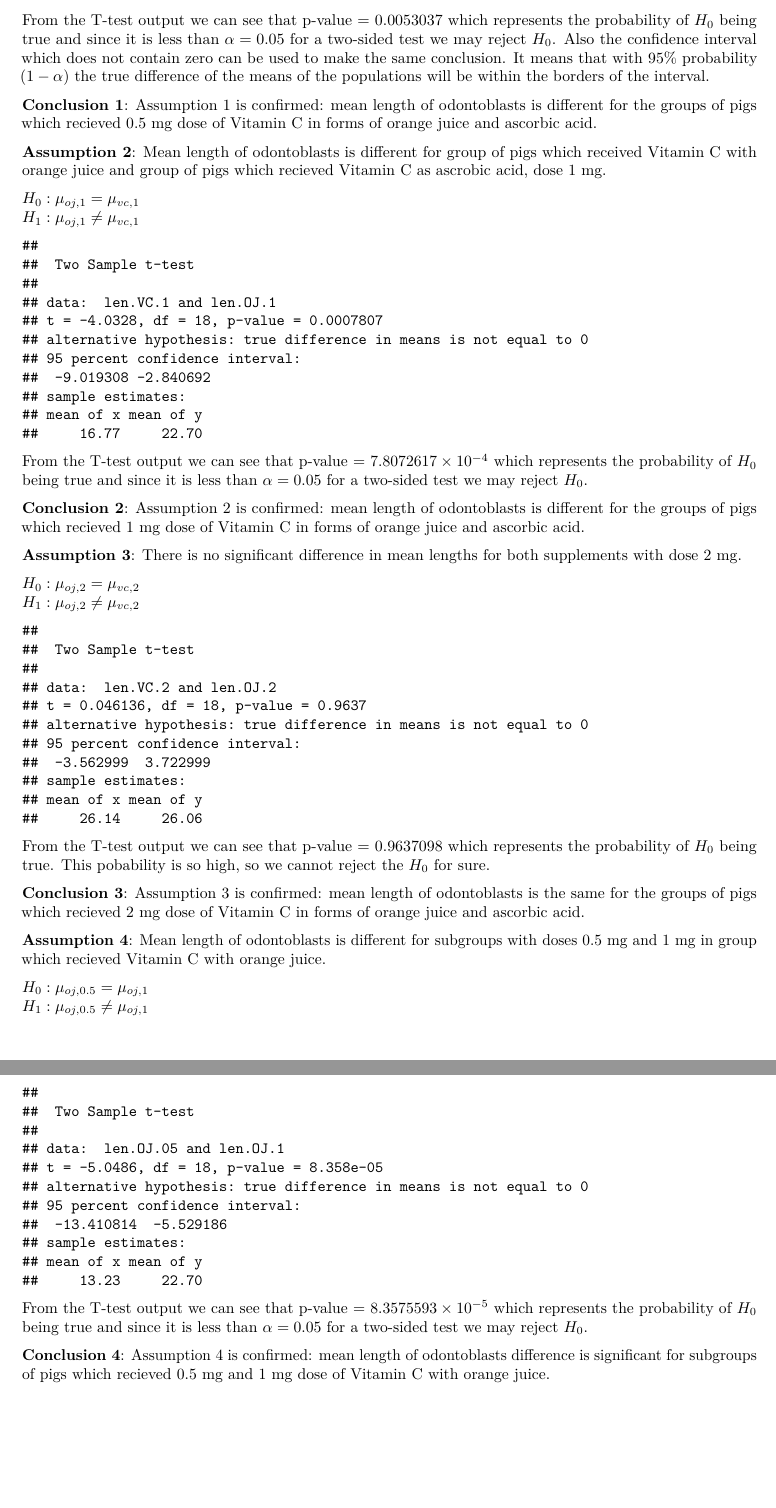
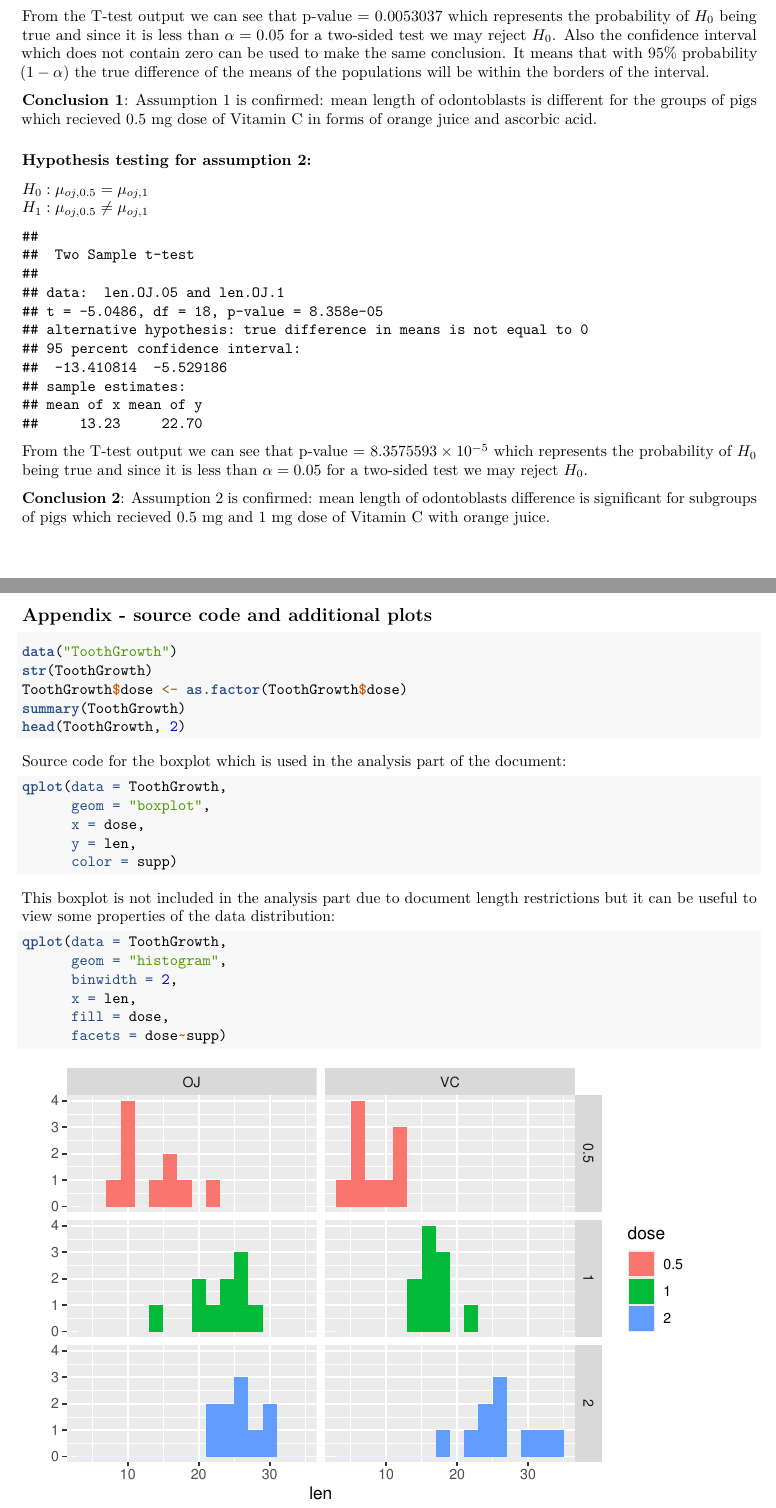
Before and after one commit to Eudjinn/statproject, an R Markdown document (stat_project2.Rmd): two parts of pages 5 and 6 of 6 before the commit and two parts of pages 3 and 4 of 4 after it, joined at a grey line, cut so that both start at the same text, the shorter picture padded with empty space. Rendered offline with R 4.5, knitr and Pandoc, then LaTeX, with nearby package versions.

Commit message:
made changes to part2 of the project - almost done. removed unused files

````diff
--- a/stat_project2.Rmd
+++ b/stat_project2.Rmd
@@ -52,2 +46,0 @@ qplot(data = ToothGrowth,
-      y = len,
-      color = supp)
@@ -76 +63,0 @@ The boxplot below shows the distribution of length for each dose per supp:
-```{r}
@@ -80,2 +63,0 @@ qplot(data = ToothGrowth,
-      y = len,
-      color = dose)
@@ -108,15 +91,15 @@ From the T-test output we can see that p-value = $`r t1$p.value`$ which represen
 
 **Conclusion 1**: Assumption 1 is confirmed: mean length of odontoblasts is different for the groups of pigs which recieved 0.5 mg dose of Vitamin C in forms of orange juice and ascorbic acid.
 
-**Assumption 2**: Mean length of odontoblasts is different for group of pigs which received Vitamin C with orange juice and group of pigs which recieved Vitamin C as ascrobic acid, dose 1 mg.
+### Hypothesis testing for assumption 2:
 
-$H_{0}:\mu_{oj,1} = \mu_{vc,1}$
-$H_{1}:\mu_{oj,1} \ne \mu_{vc,1}$
+$H_{0}:\mu_{oj,0.5} = \mu_{oj,1}$
+$H_{1}:\mu_{oj,0.5} \ne \mu_{oj,1}$
 
 ```{r}
-len.VC.1 <- ToothGrowth$len[ToothGrowth$supp == "VC" & ToothGrowth$dose == 1]
+len.OJ.05 <- ToothGrowth$len[ToothGrowth$supp == "OJ" & ToothGrowth$dose == 0.5]
 len.OJ.1 <- ToothGrowth$len[ToothGrowth$supp == "OJ" & ToothGrowth$dose == 1]
-t2 <- t.test(len.VC.1,
+t2 <- t.test(len.OJ.05,
              len.OJ.1,
              alternative = "two.sided",
              paired = FALSE,
@@ -126,11 +109,9 @@ t2
 
 From the T-test output we can see that p-value = $`r t2$p.value`$ which represents the probability of $H_{0}$ being true and since it is less than $\alpha = 0.05$ for a two-sided test we may reject $H_{0}$.
 
-**Conclusion 2**: Assumption 2 is confirmed: mean length of odontoblasts is different for the groups of pigs which recieved 1 mg dose of Vitamin C in forms of orange juice and ascorbic acid.
+**Conclusion 2**: Assumption 2 is confirmed: mean length of odontoblasts difference is significant for subgroups of pigs which recieved 0.5 mg and 1 mg dose of Vitamin C with orange juice.
 
-**Assumption 3**: There is no significant difference in mean lengths for both supplements with dose 2 mg.
+\newpage
 
-$H_{0}:\mu_{oj,2} = \mu_{vc,2}$
-$H_{1}:\mu_{oj,2} \ne \mu_{vc,2}$
+## Appendix - source code and additional plots
 
-```{r}
@@ -140 +118,14 @@ t3 <- t.test(len.VC.2,
-             len.OJ.2,
+```{r, echo = TRUE, eval = FALSE}
+data("ToothGrowth")
+str(ToothGrowth)
+ToothGrowth$dose <- as.factor(ToothGrowth$dose)
+summary(ToothGrowth)
+head(ToothGrowth, 2)
+```
+Source code for the boxplot which is used in the analysis part of the document:
+```{r, echo = TRUE, eval = FALSE}
+qplot(data = ToothGrowth,
+      geom = "boxplot",
+      x = dose,
+      y = len,
+      color = supp)
@@ -145,12 +132,4 @@ t3
 ```
 
-From the T-test output we can see that p-value = $`r t3$p.value`$ which represents the probability of $H_{0}$ being true. This pobability is so high, so we cannot reject the $H_{0}$ for sure.
+This boxplot is not included in the analysis part due to document length restrictions but it can be useful to view some properties of the data distribution:
 
-**Conclusion 3**: Assumption 3 is confirmed: mean length of odontoblasts is the same for the groups of pigs which recieved 2 mg dose of Vitamin C in forms of orange juice and ascorbic acid.
-
-**Assumption 4**: Mean length of odontoblasts is different for subgroups with doses 0.5 mg and 1 mg in group which recieved Vitamin C with orange juice.
-
-$H_{0}:\mu_{oj,0.5} = \mu_{oj,1}$
-$H_{1}:\mu_{oj,0.5} \ne \mu_{oj,1}$
-
-```{r}
@@ -160 +136,7 @@ t4 <- t.test(len.OJ.05,
-             len.OJ.1,
+```{r, echo = TRUE}
+qplot(data = ToothGrowth,
+      geom = "histogram",
+      binwidth = 2,
+      x = len,
+      fill = dose,
+      facets = dose~supp)
@@ -165,5 +143 @@ t4
 ```
-
-From the T-test output we can see that p-value = $`r t4$p.value`$ which represents the probability of $H_{0}$ being true and since it is less than $\alpha = 0.05$ for a two-sided test we may reject $H_{0}$.
-
-**Conclusion 4**: Assumption 4 is confirmed: mean length of odontoblasts difference is significant for subgroups of pigs which recieved 0.5 mg and 1 mg dose of Vitamin C with orange juice.
````
Also changed, not shown: stat_project1.html (deleted), stat_project1.md (deleted), stat_project2.html (deleted), stat_project2.md (deleted), stat_project2.pdf, stat_project2.Rmd (58 more changed lines).
